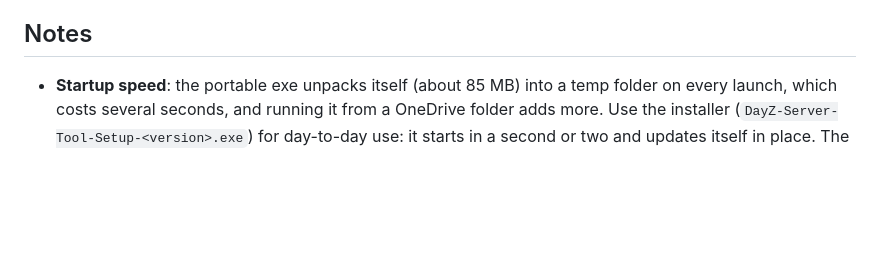
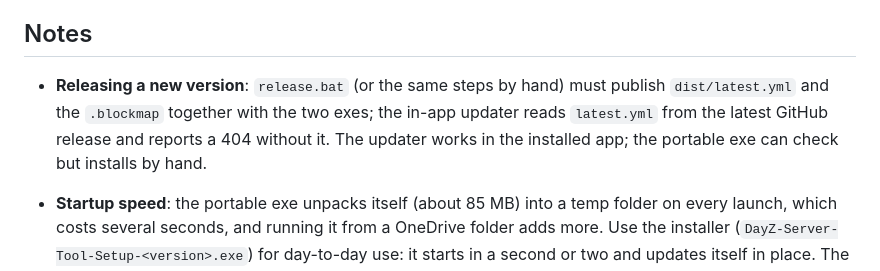
Before and after one commit to WilksCheckov/dayz-server-tool, a Markdown page: README.md, the part around the change. Drawn GitHub-style; blank space fills up the shorter version.

Commit message:
README: releases must ship latest.yml and the blockmap for the in-app updater
Co-Authored-By: Claude Fable 5.1 <noreply@anthropic.com>

```diff
--- a/README.md
+++ b/README.md
@@ -118,6 +118,7 @@ Output lands in `dist\` (NSIS installer and a portable exe).
 
 ## Notes
 
+- **Releasing a new version**: `release.bat` (or the same steps by hand) must publish `dist/latest.yml` and the `.blockmap` together with the two exes; the in-app updater reads `latest.yml` from the latest GitHub release and reports a 404 without it. The updater works in the installed app; the portable exe can check but installs by hand.
 - **Startup speed**: the portable exe unpacks itself (about 85 MB) into a temp folder on every launch, which costs several seconds, and running it from a OneDrive folder adds more. Use the installer (`DayZ-Server-Tool-Setup-<version>.exe`) for day-to-day use: it starts in a second or two and updates itself in place. The tool's own initialisation takes well under a second; the rest is Electron starting.
 
 - The server app installs with an anonymous Steam login. Workshop mods require a Steam account that owns DayZ; enter it on the Install page. The password is kept in memory only.
```
